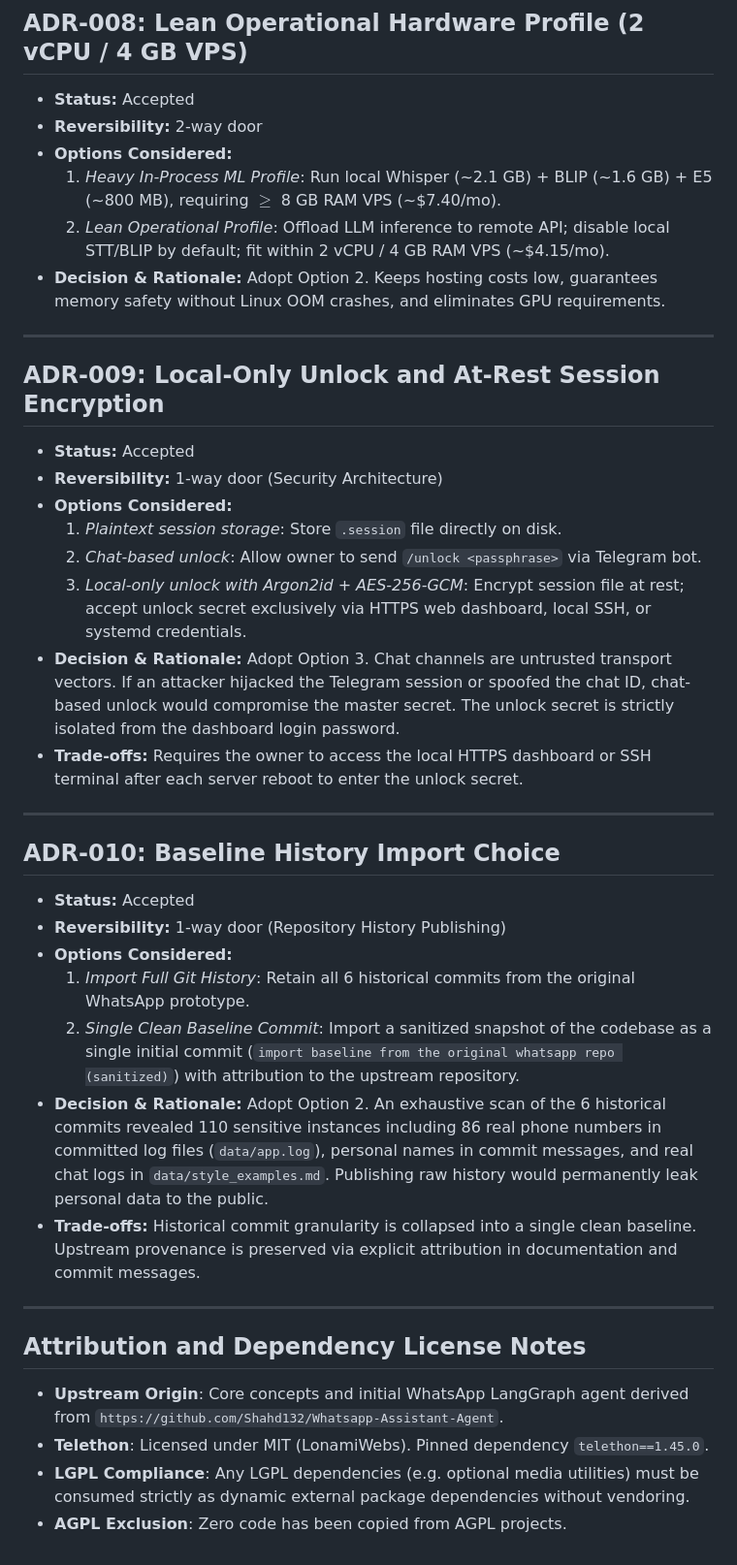
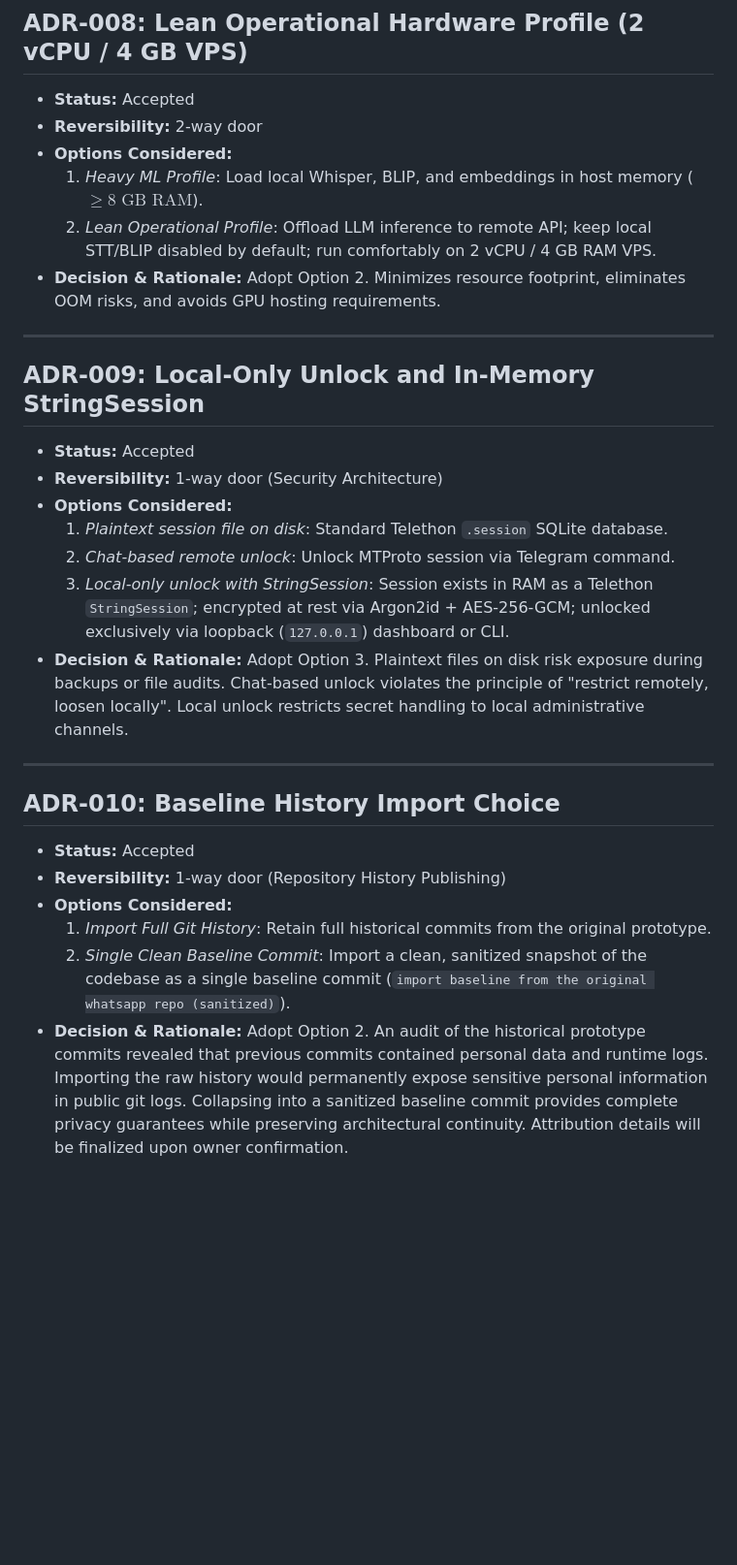
Before and after one commit to Natnael-Dev/ghostreply, a Markdown page: docs/DECISIONS.md, the part around one of its changes. Shown at 97% size. Drawn GitHub-style; blank space fills up the shorter version.

```diff
--- a/docs/DECISIONS.md
+++ b/docs/DECISIONS.md
@@ -127,25 +123,23 @@
 - **Status:** Accepted
 - **Reversibility:** 2-way door
 - **Options Considered:**
-  1. *Heavy In-Process ML Profile*: Run local Whisper (~2.1 GB) + BLIP (~1.6 GB) + E5 (~800 MB), requiring $\ge$ 8 GB RAM VPS (~$7.40/mo).
-  2. *Lean Operational Profile*: Offload LLM inference to remote API; disable local STT/BLIP by default; fit within 2 vCPU / 4 GB RAM VPS (~$4.15/mo).
+  1. *Heavy ML Profile*: Load local Whisper, BLIP, and embeddings in host memory ($\ge 8\text{ GB RAM}$).
+  2. *Lean Operational Profile*: Offload LLM inference to remote API; keep local STT/BLIP disabled by default; run comfortably on 2 vCPU / 4 GB RAM VPS.
 - **Decision & Rationale:**
-  Adopt Option 2. Keeps hosting costs low, guarantees memory safety without Linux OOM crashes, and eliminates GPU requirements.
+  Adopt Option 2. Minimizes resource footprint, eliminates OOM risks, and avoids GPU hosting requirements.
 
 ---
 
-## ADR-009: Local-Only Unlock and At-Rest Session Encryption
+## ADR-009: Local-Only Unlock and In-Memory StringSession
 
 - **Status:** Accepted
 - **Reversibility:** 1-way door (Security Architecture)
 - **Options Considered:**
-  1. *Plaintext session storage*: Store `.session` file directly on disk.
-  2. *Chat-based unlock*: Allow owner to send `/unlock <passphrase>` via Telegram bot.
-  3. *Local-only unlock with Argon2id + AES-256-GCM*: Encrypt session file at rest; accept unlock secret exclusively via HTTPS web dashboard, local SSH, or systemd credentials.
+  1. *Plaintext session file on disk*: Standard Telethon `.session` SQLite database.
+  2. *Chat-based remote unlock*: Unlock MTProto session via Telegram command.
+  3. *Local-only unlock with StringSession*: Session exists in RAM as a Telethon `StringSession`; encrypted at rest via Argon2id + AES-256-GCM; unlocked exclusively via loopback (`127.0.0.1`) dashboard or CLI.
 - **Decision & Rationale:**
-  Adopt Option 3. Chat channels are untrusted transport vectors. If an attacker hijacked the Telegram session or spoofed the chat ID, chat-based unlock would compromise the master secret. The unlock secret is strictly isolated from the dashboard login password.
-- **Trade-offs:**
-  Requires the owner to access the local HTTPS dashboard or SSH terminal after each server reboot to enter the unlock secret.
+  Adopt Option 3. Plaintext files on disk risk exposure during backups or file audits. Chat-based unlock violates the principle of "restrict remotely, loosen locally". Local unlock restricts secret handling to local administrative channels.
 
 ---
 
@@ -154,18 +148,7 @@
 - **Status:** Accepted
 - **Reversibility:** 1-way door (Repository History Publishing)
 - **Options Considered:**
-  1. *Import Full Git History*: Retain all 6 historical commits from the original WhatsApp prototype.
-  2. *Single Clean Baseline Commit*: Import a sanitized snapshot of the codebase as a single initial commit (`import baseline from the original whatsapp repo (sanitized)`) with attribution to the upstream repository.
+  1. *Import Full Git History*: Retain full historical commits from the original prototype.
+  2. *Single Clean Baseline Commit*: Import a clean, sanitized snapshot of the codebase as a single baseline commit (`import baseline from the original whatsapp repo (sanitized)`).
 - **Decision & Rationale:**
-  Adopt Option 2. An exhaustive scan of the 6 historical commits revealed 110 sensitive instances including 86 real phone numbers in committed log files (`data/app.log`), personal names in commit messages, and real chat logs in `data/style_examples.md`. Publishing raw history would permanently leak personal data to the public.
-- **Trade-offs:**
-  Historical commit granularity is collapsed into a single clean baseline. Upstream provenance is preserved via explicit attribution in documentation and commit messages.
-
----
-
-## Attribution and Dependency License Notes
-
-- **Upstream Origin**: Core concepts and initial WhatsApp LangGraph agent derived from `https://github.com/Shahd132/Whatsapp-Assistant-Agent`.
-- **Telethon**: Licensed under MIT (LonamiWebs). Pinned dependency `telethon==1.45.0`.
-- **LGPL Compliance**: Any LGPL dependencies (e.g. optional media utilities) must be consumed strictly as dynamic external package dependencies without vendoring.
-- **AGPL Exclusion**: Zero code has been copied from AGPL projects.
+  Adopt Option 2. An audit of the historical prototype commits revealed that previous commits contained personal data and runtime logs. Importing the raw history would permanently expose sensitive personal information in public git logs. Collapsing into a sanitized baseline commit provides complete privacy guarantees while preserving architectural continuity. Attribution details will be finalized upon owner confirmation.
```
Also changed, not shown: other parts of docs/DECISIONS.md (+35 -39 lines).
